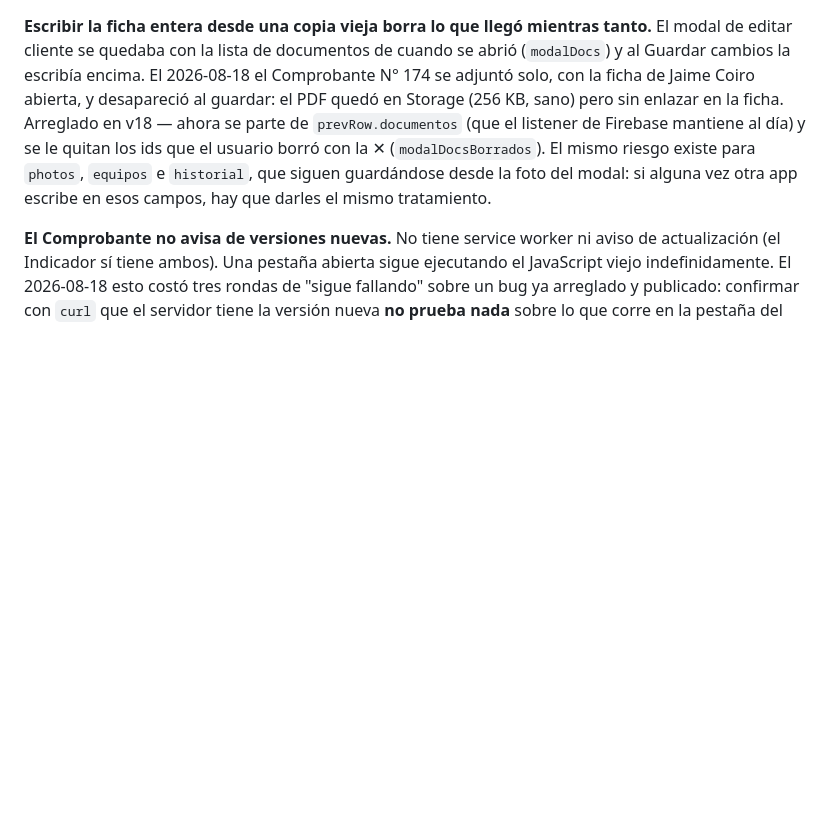
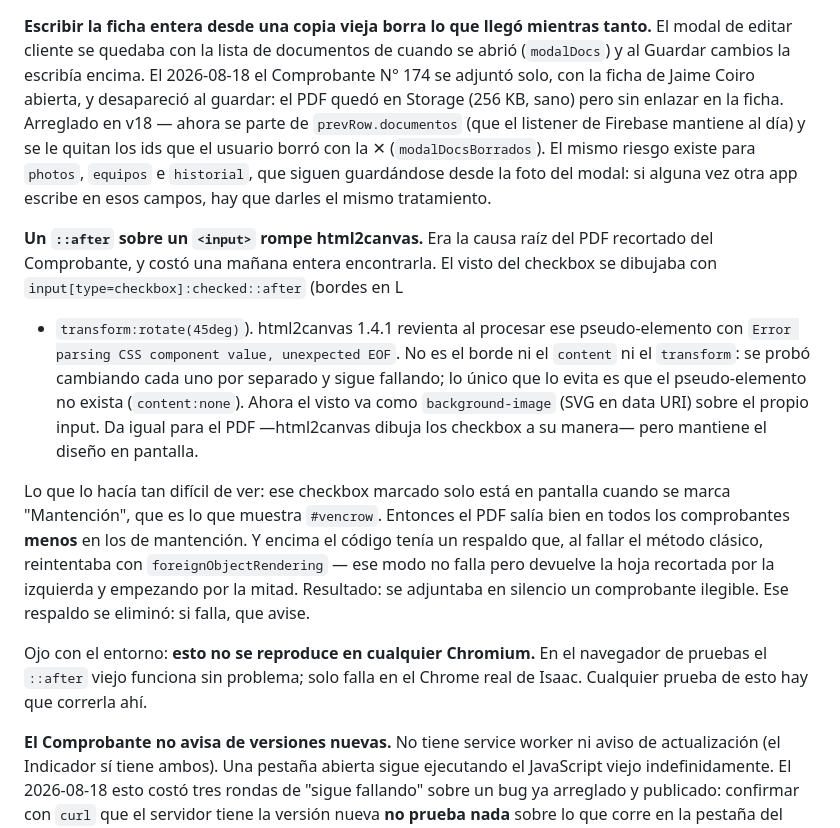
Before and after one commit to contactoleoning/indicador-leon, a Markdown page: ESTADO.md, the part around the change. Drawn GitHub-style; blank space fills up the shorter version.

Commit message:
ESTADO: documentar la causa raiz del PDF recortado (::after sobre input rompe html2canvas)

```diff
--- a/ESTADO.md
+++ b/ESTADO.md
@@ -234,6 +234,29 @@ riesgo existe para `photos`, `equipos` e `historial`, que siguen guardándose
 desde la foto del modal: si alguna vez otra app escribe en esos campos, hay que
 darles el mismo tratamiento.
 
+**Un `::after` sobre un `<input>` rompe html2canvas.** Era la causa raíz del
+PDF recortado del Comprobante, y costó una mañana entera encontrarla. El visto
+del checkbox se dibujaba con `input[type=checkbox]:checked::after` (bordes en L
++ `transform:rotate(45deg)`). html2canvas 1.4.1 revienta al procesar ese
+pseudo-elemento con `Error parsing CSS component value, unexpected EOF`. No es
+el borde ni el `content` ni el `transform`: se probó cambiando cada uno por
+separado y sigue fallando; lo único que lo evita es que el pseudo-elemento no
+exista (`content:none`). Ahora el visto va como `background-image` (SVG en data
+URI) sobre el propio input. Da igual para el PDF —html2canvas dibuja los
+checkbox a su manera— pero mantiene el diseño en pantalla.
+
+Lo que lo hacía tan difícil de ver: ese checkbox marcado solo está en pantalla
+cuando se marca "Mantención", que es lo que muestra `#vencrow`. Entonces el PDF
+salía bien en todos los comprobantes **menos** en los de mantención. Y encima
+el código tenía un respaldo que, al fallar el método clásico, reintentaba con
+`foreignObjectRendering` — ese modo no falla pero devuelve la hoja recortada por
+la izquierda y empezando por la mitad. Resultado: se adjuntaba en silencio un
+comprobante ilegible. Ese respaldo se eliminó: si falla, que avise.
+
+Ojo con el entorno: **esto no se reproduce en cualquier Chromium.** En el
+navegador de pruebas el `::after` viejo funciona sin problema; solo falla en el
+Chrome real de Isaac. Cualquier prueba de esto hay que correrla ahí.
+
 **El Comprobante no avisa de versiones nuevas.** No tiene service worker ni
 aviso de actualización (el Indicador sí tiene ambos). Una pestaña abierta sigue
 ejecutando el JavaScript viejo indefinidamente. El 2026-08-18 esto costó tres
```
